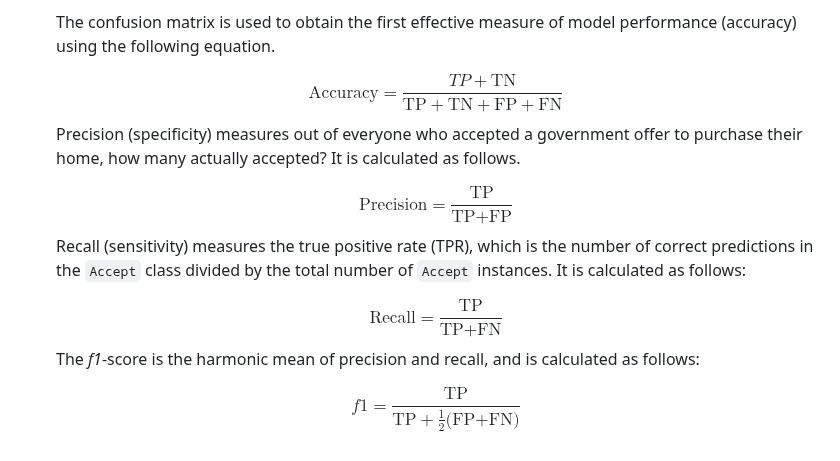
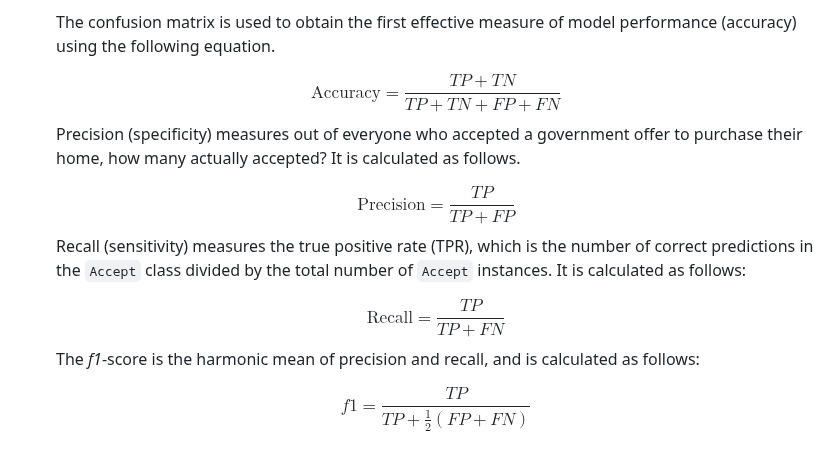
Before and after one commit to lshpaner/CEEM585_Supervised_Learning_Techniques_in_R, a Markdown page: README.md, the part around the change. GitHub-like rendering.

```diff
--- a/README.md
+++ b/README.md
@@ -390,13 +390,13 @@ How good was your model at correctly predicting who would and who would not acce
 
 <font color="blue"> The confusion matrix is used to obtain the first effective measure of model performance (accuracy) using the following equation. </font>
 
-$$\text{Accuracy} = \frac{TP + \text{TN}}{\text{TP}+\text{TN}+\text{FP}+\text{FN}}$$
+$$\text{Accuracy} = \frac{TP + TN}{TP+TN+FP+FN}$$
 <font color="blue"> Precision (specificity) measures out of everyone who accepted a government offer to purchase their home, how many actually accepted? It is calculated as follows. </font>
 
-$$\text{Precision} = \frac{\text{TP}}{\text{TP}+\text{FP}}$$
+$$\text{Precision} = \frac{TP}{TP+FP}$$
 <font color="blue"> Recall (sensitivity) measures the true positive rate (TPR), which is the number of correct predictions in the <font color="black"> ``Accept`` </font> class divided by the total number of <font color="black"> ``Accept`` </font> instances. It is calculated as follows: </font>
 
-$$\text{Recall} = \frac{\text{TP}}{\text{TP}+\text{FN}}$$
+$$\text{Recall} = \frac{TP}{TP+FN}$$
 <font color="blue"> The *f1*-score is the harmonic mean of precision and recall, and is calculated as follows: </font>
 
-$$f1 = \frac{\text{TP}}{\text{TP}+\frac{1}{2}\text{(FP+FN)}}$$
+$$f1 = \frac{TP}{TP+\frac{1}{2}{(FP+FN)}}$$
```
